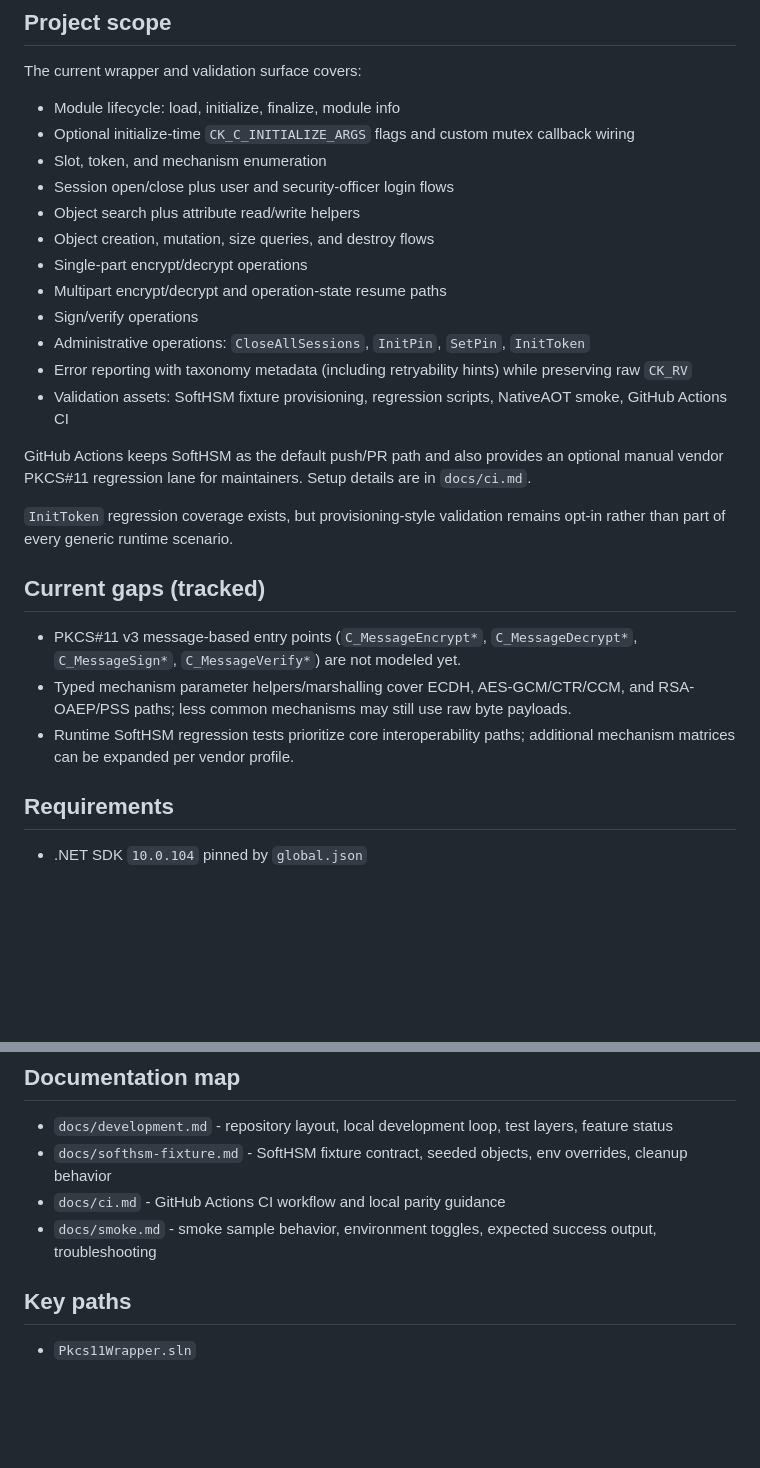
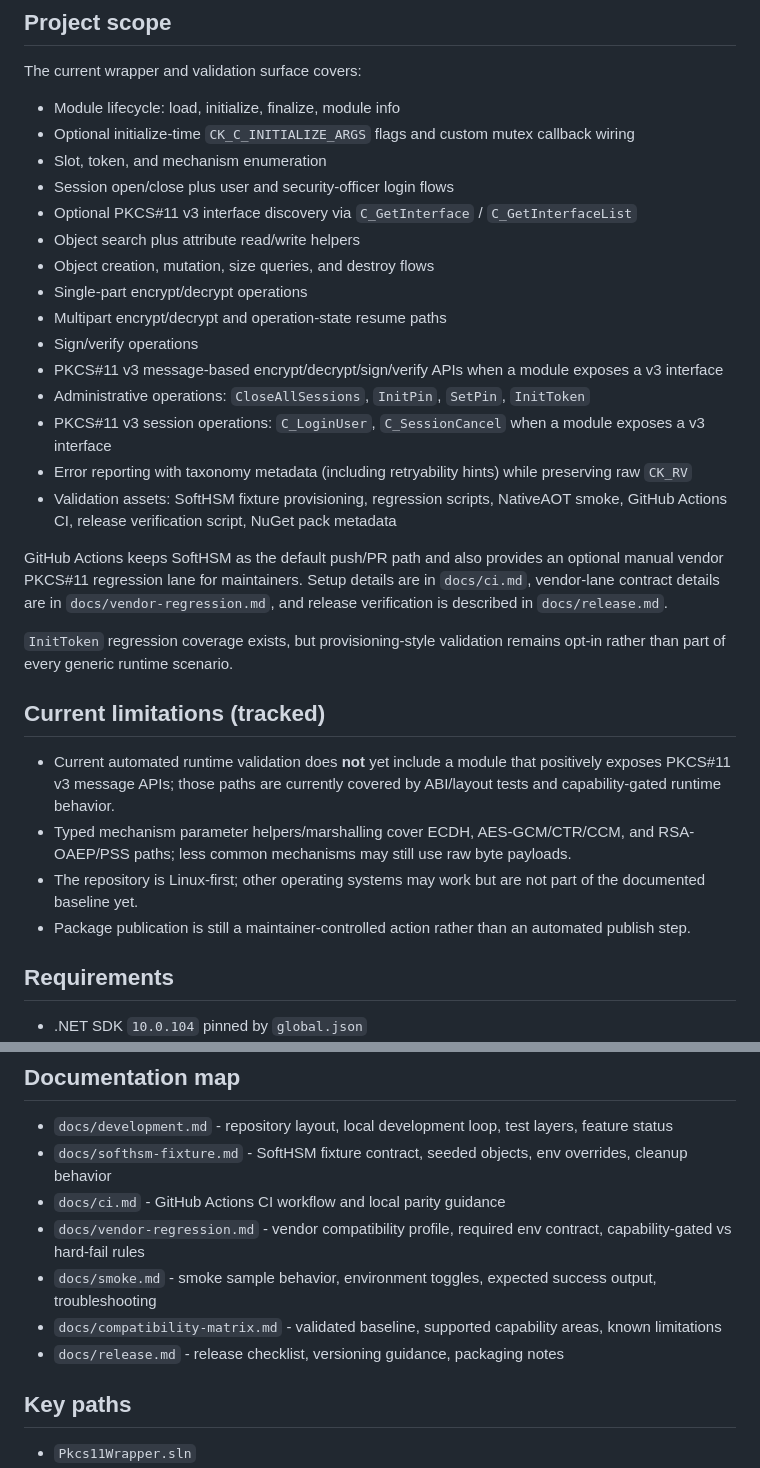
Before and after one commit to EbubekirERGUN/Pkcs11Wrapper, a Markdown page: README.md, 2 parts joined by grey strips. Drawn GitHub-style; blank space fills up the shorter version.

Commit message:
Sync English and Turkish READMEs

```diff
--- a/README.md
+++ b/README.md
@@ -14,24 +14,28 @@ The current wrapper and validation surface covers:
 - Optional initialize-time `CK_C_INITIALIZE_ARGS` flags and custom mutex callback wiring
 - Slot, token, and mechanism enumeration
 - Session open/close plus user and security-officer login flows
+- Optional PKCS#11 v3 interface discovery via `C_GetInterface` / `C_GetInterfaceList`
 - Object search plus attribute read/write helpers
 - Object creation, mutation, size queries, and destroy flows
 - Single-part encrypt/decrypt operations
 - Multipart encrypt/decrypt and operation-state resume paths
 - Sign/verify operations
+- PKCS#11 v3 message-based encrypt/decrypt/sign/verify APIs when a module exposes a v3 interface
 - Administrative operations: `CloseAllSessions`, `InitPin`, `SetPin`, `InitToken`
+- PKCS#11 v3 session operations: `C_LoginUser`, `C_SessionCancel` when a module exposes a v3 interface
 - Error reporting with taxonomy metadata (including retryability hints) while preserving raw `CK_RV`
-- Validation assets: SoftHSM fixture provisioning, regression scripts, NativeAOT smoke, GitHub Actions CI
+- Validation assets: SoftHSM fixture provisioning, regression scripts, NativeAOT smoke, GitHub Actions CI, release verification script, NuGet pack metadata
 
-GitHub Actions keeps SoftHSM as the default push/PR path and also provides an optional manual vendor PKCS#11 regression lane for maintainers. Setup details are in `docs/ci.md`.
+GitHub Actions keeps SoftHSM as the default push/PR path and also provides an optional manual vendor PKCS#11 regression lane for maintainers. Setup details are in `docs/ci.md`, vendor-lane contract details are in `docs/vendor-regression.md`, and release verification is described in `docs/release.md`.
 
 `InitToken` regression coverage exists, but provisioning-style validation remains opt-in rather than part of every generic runtime scenario.
 
-## Current gaps (tracked)
+## Current limitations (tracked)
 
-- PKCS#11 v3 message-based entry points (`C_MessageEncrypt*`, `C_MessageDecrypt*`, `C_MessageSign*`, `C_MessageVerify*`) are not modeled yet.
+- Current automated runtime validation does **not** yet include a module that positively exposes PKCS#11 v3 message APIs; those paths are currently covered by ABI/layout tests and capability-gated runtime behavior.
 - Typed mechanism parameter helpers/marshalling cover ECDH, AES-GCM/CTR/CCM, and RSA-OAEP/PSS paths; less common mechanisms may still use raw byte payloads.
-- Runtime SoftHSM regression tests prioritize core interoperability paths; additional mechanism matrices can be expanded per vendor profile.
+- The repository is Linux-first; other operating systems may work but are not part of the documented baseline yet.
+- Package publication is still a maintainer-controlled action rather than an automated publish step.
 
 ## Requirements
 
@@ -102,7 +106,10 @@ dotnet run --project samples/Pkcs11Wrapper.Smoke/Pkcs11Wrapper.Smoke.csproj -c R
 - `docs/development.md` - repository layout, local development loop, test layers, feature status
 - `docs/softhsm-fixture.md` - SoftHSM fixture contract, seeded objects, env overrides, cleanup behavior
 - `docs/ci.md` - GitHub Actions CI workflow and local parity guidance
+- `docs/vendor-regression.md` - vendor compatibility profile, required env contract, capability-gated vs hard-fail rules
 - `docs/smoke.md` - smoke sample behavior, environment toggles, expected success output, troubleshooting
+- `docs/compatibility-matrix.md` - validated baseline, supported capability areas, known limitations
+- `docs/release.md` - release checklist, versioning guidance, packaging notes
 
 ## Key paths
 
```
Also changed, not shown: README.tr.md (+12 -5 lines).
